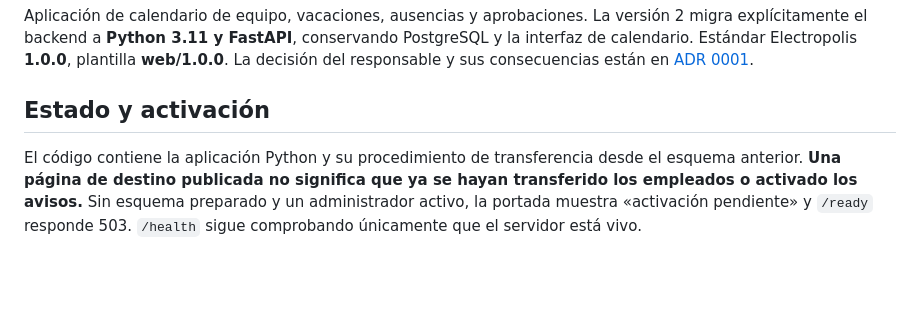
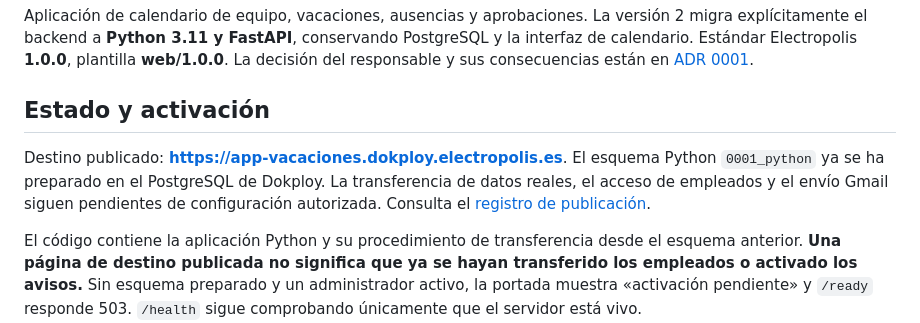
Before and after one commit to BassProjects/Vacaciones, a Markdown page: README.md, the part around the change. GitHub-like rendering; blank space fills up the shorter version.

Commit message:
Document published Python destination and activation prerequisites

```diff
--- a/README.md
+++ b/README.md
@@ -7,6 +7,11 @@ PostgreSQL y la interfaz de calendario. Estándar Electropolis **1.0.0**, planti
 [ADR 0001](docs/adr/0001-python.md).
 
 ## Estado y activación
+
+Destino publicado: **https://app-vacaciones.dokploy.electropolis.es**.
+El esquema Python `0001_python` ya se ha preparado en el PostgreSQL de Dokploy.
+La transferencia de datos reales, el acceso de empleados y el envío Gmail siguen
+pendientes de configuración autorizada. Consulta el [registro de publicación](docs/deployment-python.md).
 
 El código contiene la aplicación Python y su procedimiento de transferencia desde
 el esquema anterior. **Una página de destino publicada no significa que ya se hayan
```
Also changed, not shown: docs/deployment-python.md (added, +55 -0 lines).
